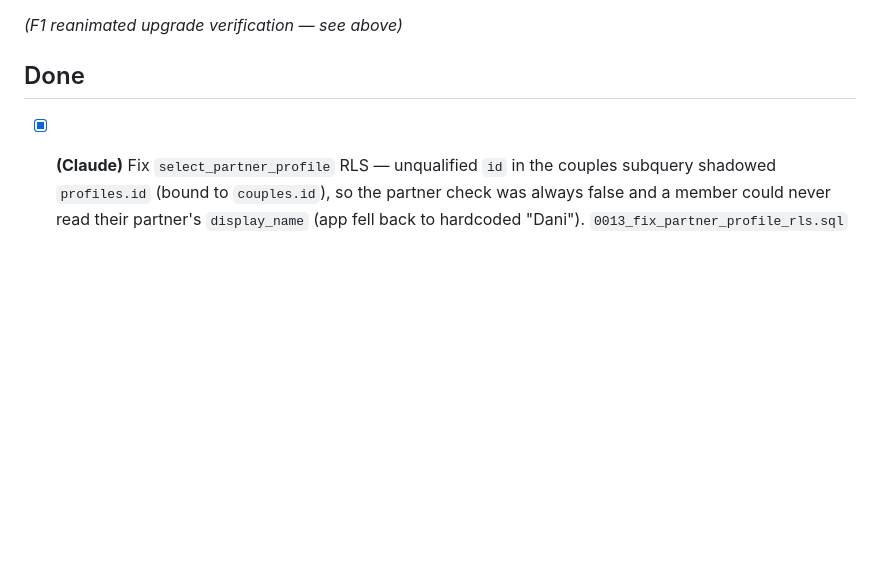
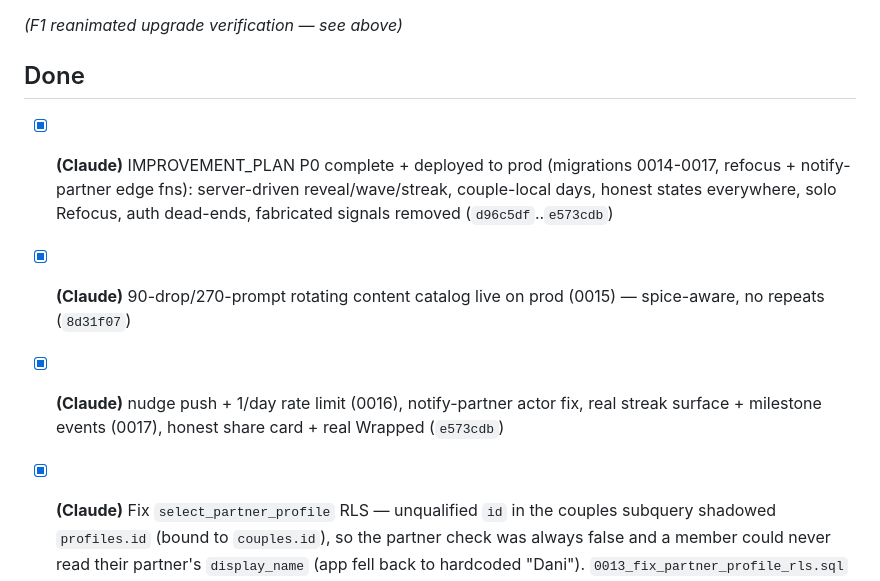
Before and after one commit to yash-gadodia/parallax, a Markdown page: docs/BACKLOG.md, the part around the change. Rendered like a GitHub page; blank space fills up the shorter version.

Commit message:
docs(backlog): record P0-P3 sprint completions
Co-Authored-By: Claude Opus 4.8 (1M context) <noreply@anthropic.com>

```diff
--- a/docs/BACKLOG.md
+++ b/docs/BACKLOG.md
@@ -68,6 +68,9 @@ _From the 2026-07-02 E2E pass — details in `docs/E2E_FINDINGS_2026-07-02.md`._
 _(F1 reanimated upgrade verification — see above)_
 
 ## Done
+- [x] **(Claude)** IMPROVEMENT_PLAN P0 complete + deployed to prod (migrations 0014-0017, refocus + notify-partner edge fns): server-driven reveal/wave/streak, couple-local days, honest states everywhere, solo Refocus, auth dead-ends, fabricated signals removed (`d96c5df`..`e573cdb`)
+- [x] **(Claude)** 90-drop/270-prompt rotating content catalog live on prod (0015) — spice-aware, no repeats (`8d31f07`)
+- [x] **(Claude)** nudge push + 1/day rate limit (0016), notify-partner actor fix, real streak surface + milestone events (0017), honest share card + real Wrapped (`e573cdb`)
 - [x] **(Claude)** Fix `select_partner_profile` RLS — unqualified `id` in the couples subquery shadowed `profiles.id` (bound to `couples.id`), so the partner check was always false and a member could never read their partner's `display_name` (app fell back to hardcoded "Dani"). `0013_fix_partner_profile_rls.sql` + `partner_profile_test.sql` pgTAP (full suite 112 ✓), pushed to prod & **verified live** (review account now reads partner "Sam") (`37b80b3`)
 - [x] **(Claude)** Email/password signup + email confirmation (Resend) with Apple/Google
 - [x] **(Claude)** Realtime crash fix (unique channel topics) — verified on device
```
